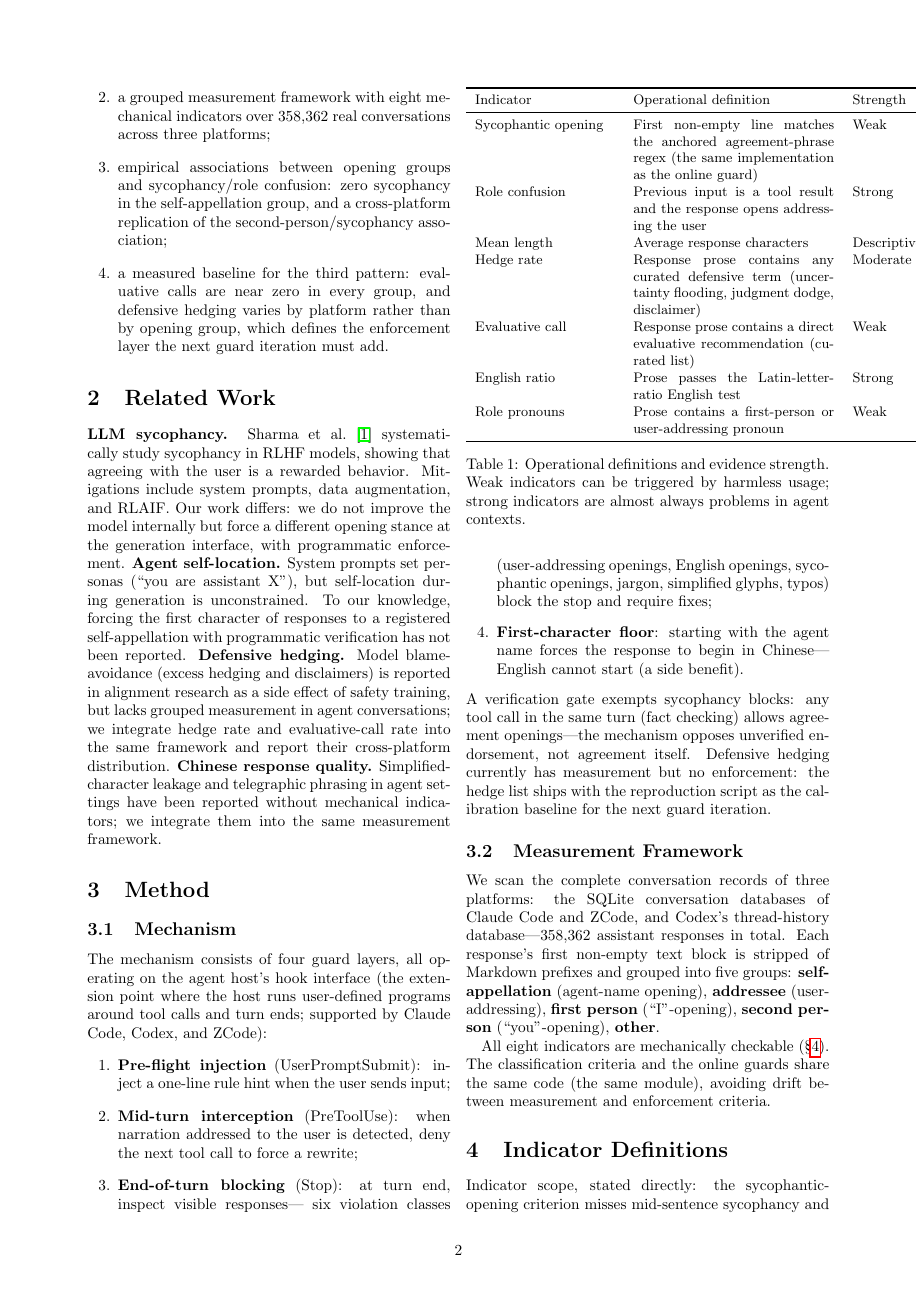
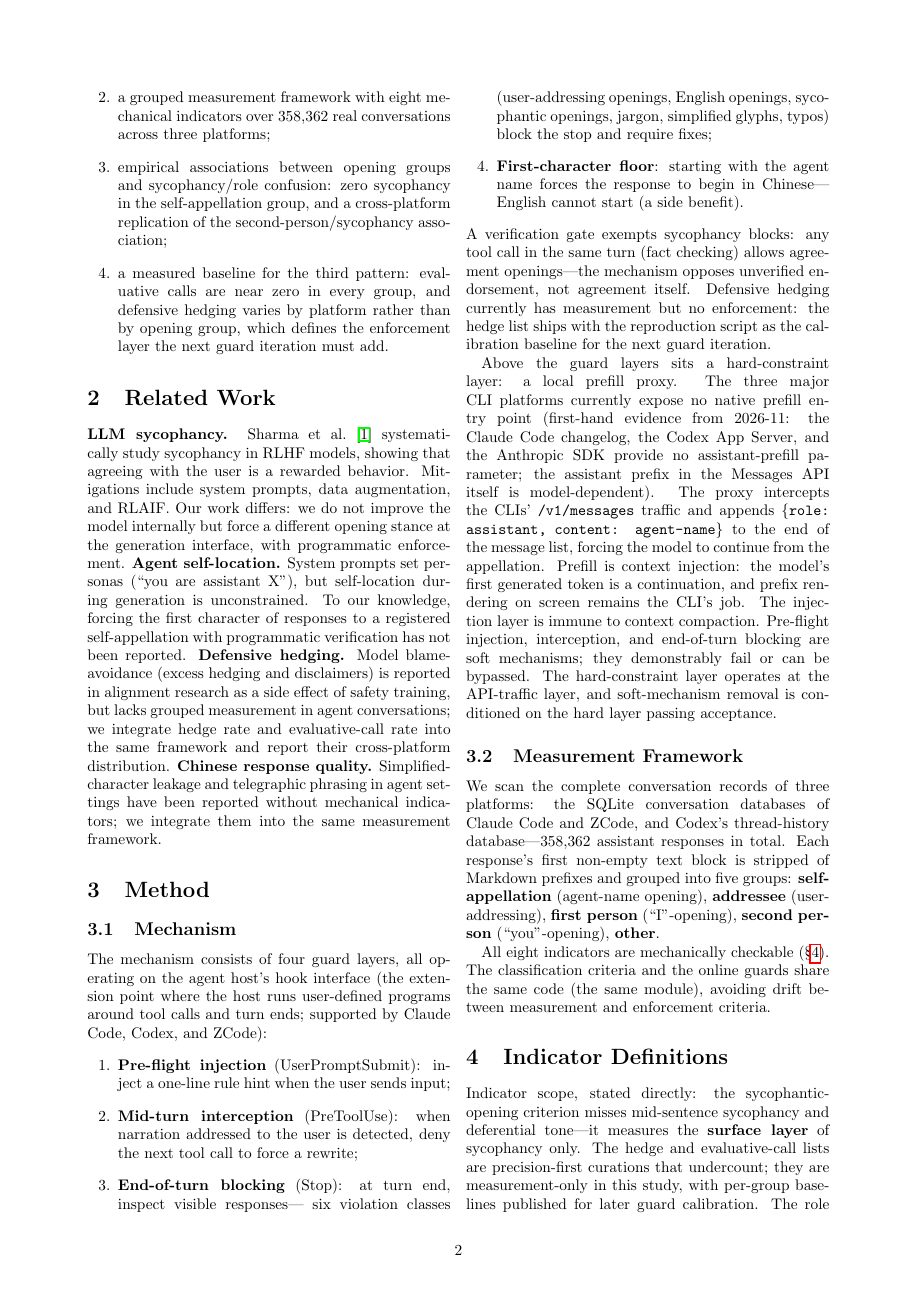
Before and after one commit to teps3105/appellation, a LaTeX paper (main.tex): page 2 of 4. Compiled offline with pdfLaTeX.

Commit message:
docs: 方法節併入 prefill 入口研究——CLI 無原生入口，代理層為硬約束

```diff
--- a/main.tex
+++ b/main.tex
@@ -120,6 +120,19 @@ checking) allows agreement openings---the mechanism opposes unverified endorseme
 not agreement itself. Defensive hedging currently has measurement but no enforcement:
 the hedge list ships with the reproduction script as the calibration baseline for the
 next guard iteration.
+
+Above the guard layers sits a hard-constraint layer: a local prefill proxy. The three
+major CLI platforms currently expose no native prefill entry point (first-hand evidence
+from 2026-11: the Claude Code changelog, the Codex App Server, and the Anthropic SDK
+provide no assistant-prefill parameter; the assistant prefix in the Messages API itself
+is model-dependent). The proxy intercepts the CLIs' \texttt{/v1/messages} traffic and
+appends \texttt{\{role: assistant, content: agent-name\}} to the end of the message
+list, forcing the model to continue from the appellation. Prefill is context injection:
+the model's first generated token is a continuation, and prefix rendering on screen
+remains the CLI's job. The injection layer is immune to context compaction. Pre-flight
+injection, interception, and end-of-turn blocking are soft mechanisms; they demonstrably
+fail or can be bypassed. The hard-constraint layer operates at the API-traffic layer,
+and soft-mechanism removal is conditioned on the hard layer passing acceptance.
 
 \subsection{Measurement Framework}
 We scan the complete conversation records of three platforms: the SQLite conversation
```
Also changed, not shown: main-zh-TW.tex (+9 -0 lines).
